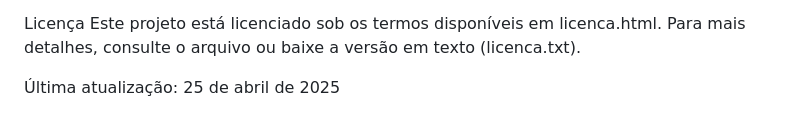
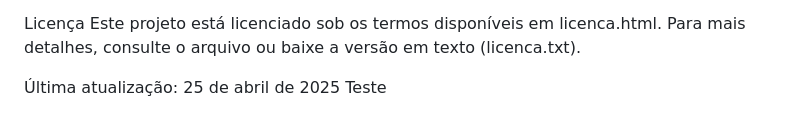
Before and after one commit to JaelMaufes/instituto-valentis, a Markdown page: README.md, the part around the change. Drawn GitHub-style.

Commit message:
docs: adiciona texto de teste ao README

```diff
--- a/README.md
+++ b/README.md
@@ -143,3 +143,4 @@ Licença
 Este projeto está licenciado sob os termos disponíveis em licenca.html. Para mais detalhes, consulte o arquivo ou baixe a versão em texto (licenca.txt).
 
 Última atualização: 25 de abril de 2025
+Teste
```
